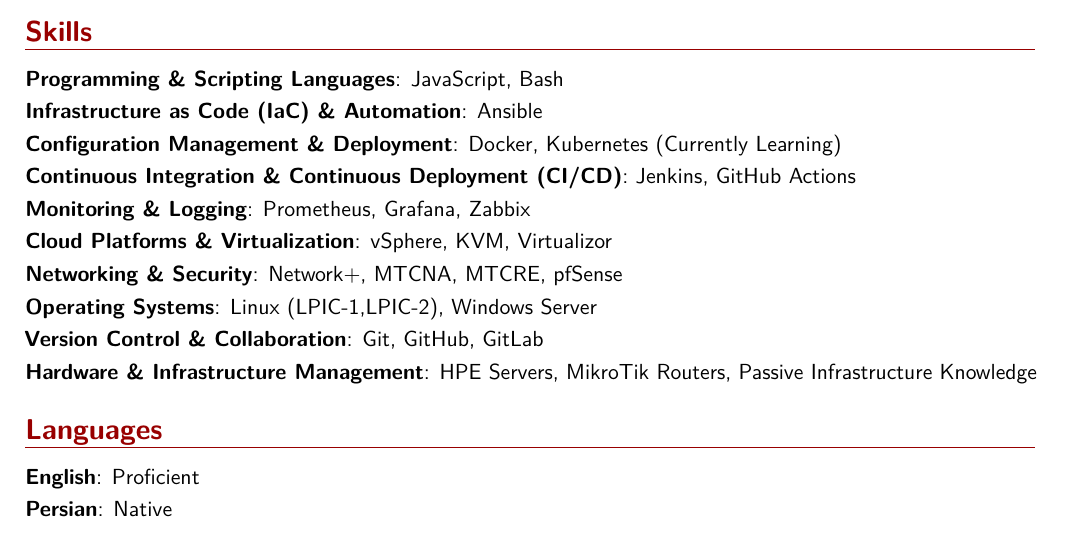
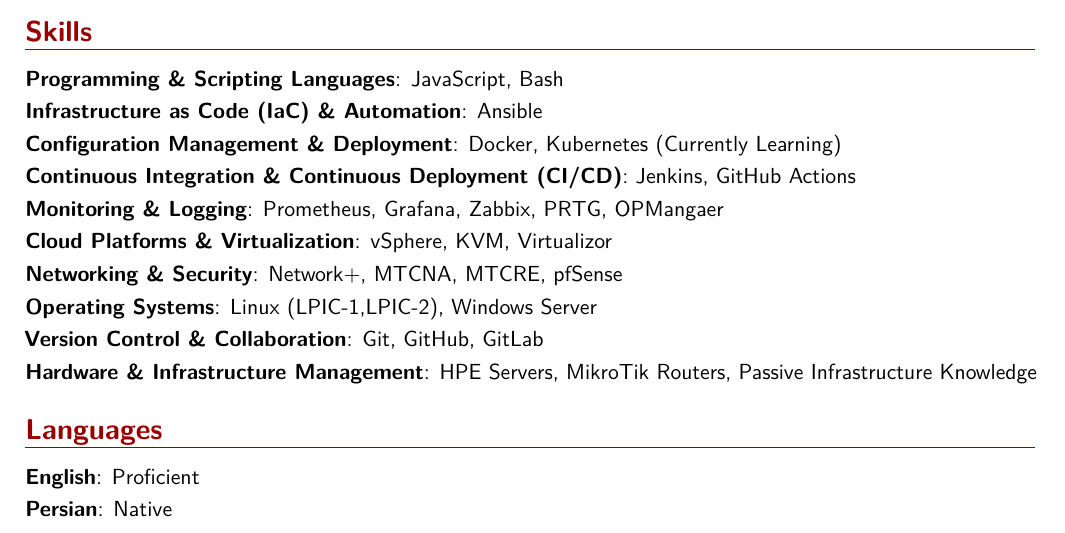
Before and after one commit to SinaAboutalebi/SinaAboutalebi.pdf, a LaTeX CV (src/main.tex, which reads src/cv/skills.tex): part of page 1 of 2, cut so that both start at the same text. Compiled offline with pdfLaTeX.

Commit message:
feat(skills): update Monitoring skills

```diff
--- a/src/cv/skills.tex
+++ b/src/cv/skills.tex
@@ -4,7 +4,7 @@
 \cvline{Infrastructure as Code (IaC) \& Automation}{Ansible}
 \cvline{Configuration Management \& Deployment}{Docker, Kubernetes (Currently Learning)}
 \cvline{Continuous Integration \& Continuous Deployment (CI/CD)}{Jenkins, GitHub Actions}
-\cvline{Monitoring \& Logging}{Prometheus, Grafana, Zabbix}
+\cvline{Monitoring \& Logging}{Prometheus, Grafana, Zabbix, PRTG, OPMangaer}
 \cvline{Cloud Platforms \& Virtualization}{vSphere, KVM, Virtualizor}
 \cvline{Networking \& Security}{Network+, MTCNA, MTCRE, pfSense}
 \cvline{Operating Systems}{Linux (LPIC-1,LPIC-2), Windows Server}
```
